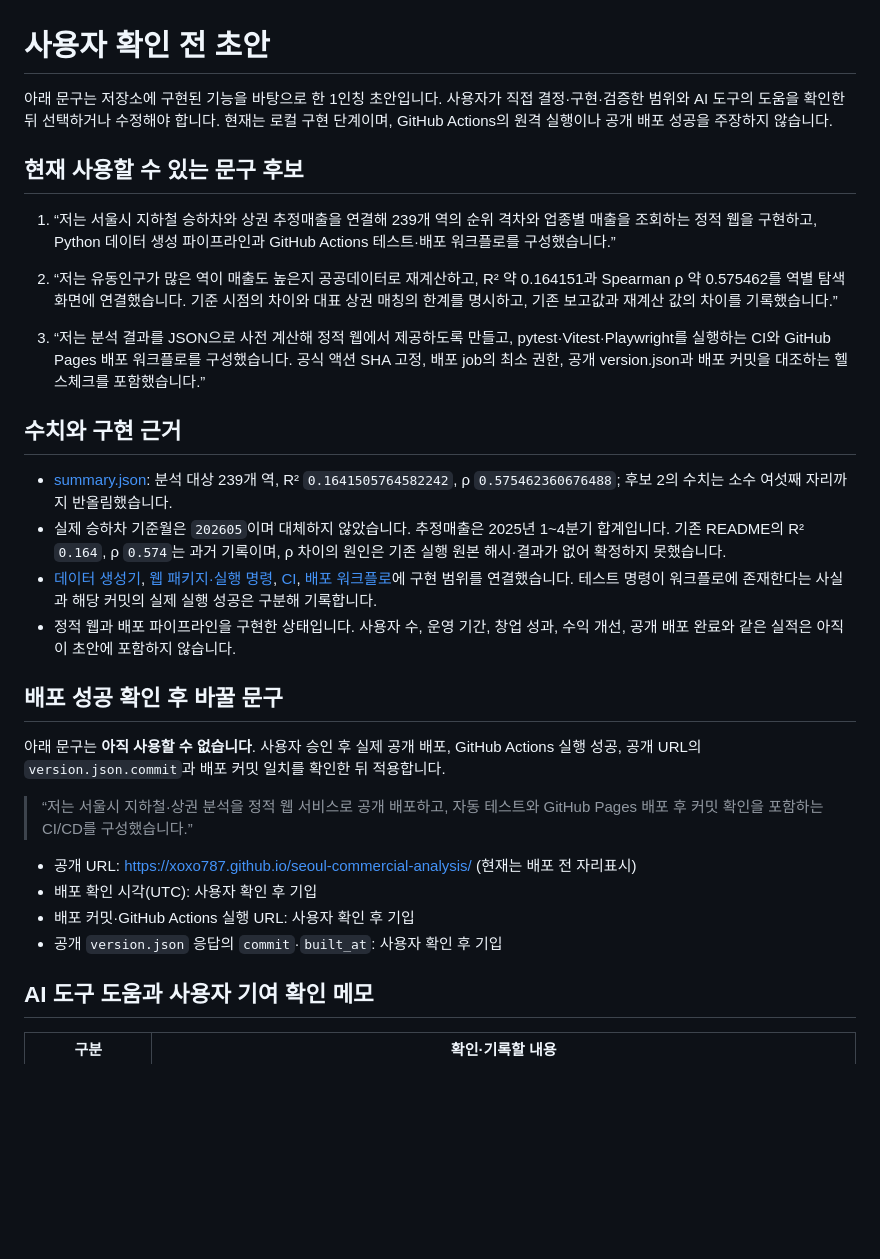
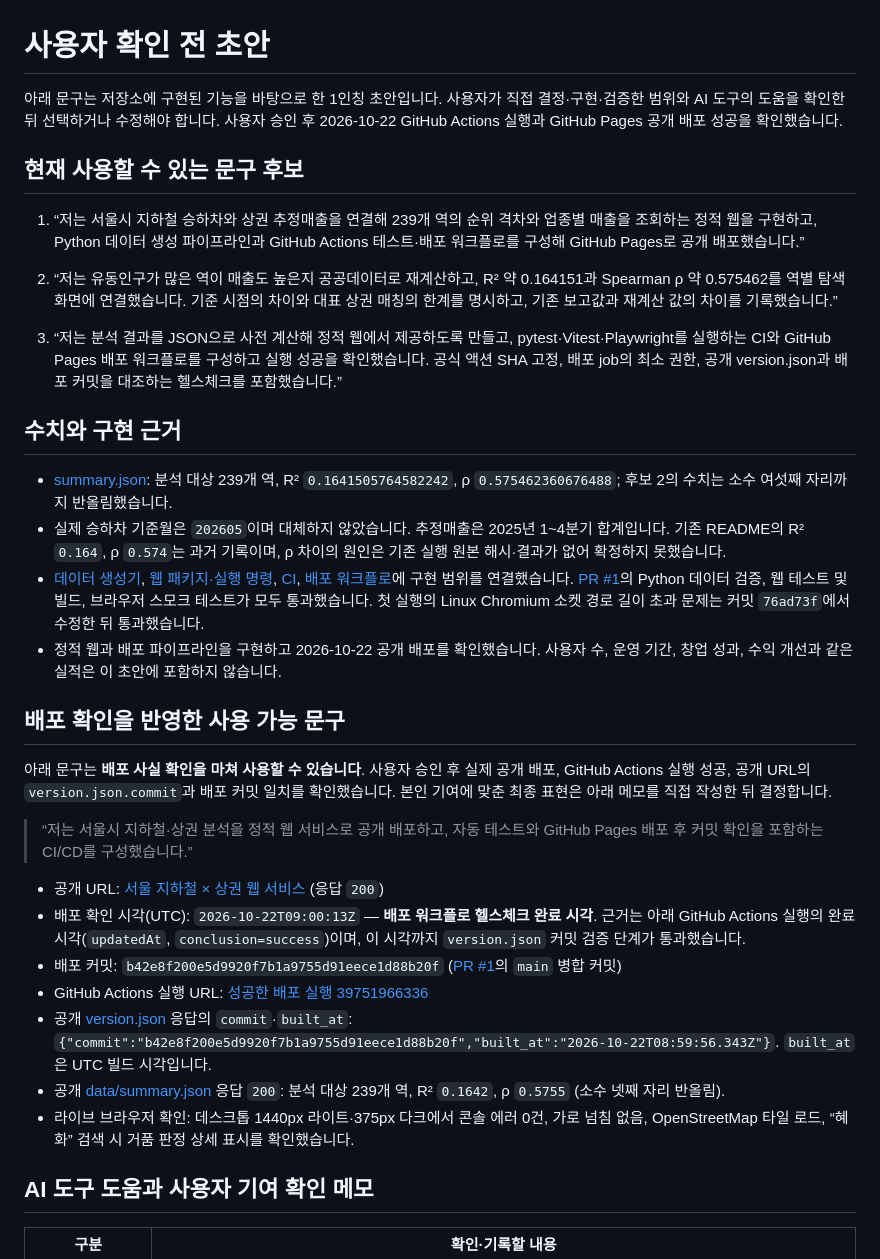
Before and after one commit to xoxo787/seoul-commercial-analysis, a Markdown page: docs/PORTFOLIO_LINE.md, the part around the change. GitHub-like rendering; blank space fills up the shorter version.

Commit message:
docs: GitHub Pages 배포 완료 정보 반영
Co-Authored-By: Codex (gpt-6-astra) <noreply@openai.com>

```diff
--- a/docs/PORTFOLIO_LINE.md
+++ b/docs/PORTFOLIO_LINE.md
@@ -1,32 +1,35 @@
 # 사용자 확인 전 초안
 
-아래 문구는 저장소에 구현된 기능을 바탕으로 한 1인칭 초안입니다. 사용자가 직접 결정·구현·검증한 범위와 AI 도구의 도움을 확인한 뒤 선택하거나 수정해야 합니다. 현재는 로컬 구현 단계이며, GitHub Actions의 원격 실행이나 공개 배포 성공을 주장하지 않습니다.
+아래 문구는 저장소에 구현된 기능을 바탕으로 한 1인칭 초안입니다. 사용자가 직접 결정·구현·검증한 범위와 AI 도구의 도움을 확인한 뒤 선택하거나 수정해야 합니다. 사용자 승인 후 2026-10-22 GitHub Actions 실행과 GitHub Pages 공개 배포 성공을 확인했습니다.
 
 ## 현재 사용할 수 있는 문구 후보
 
-1. “저는 서울시 지하철 승하차와 상권 추정매출을 연결해 239개 역의 순위 격차와 업종별 매출을 조회하는 정적 웹을 구현하고, Python 데이터 생성 파이프라인과 GitHub Actions 테스트·배포 워크플로를 구성했습니다.”
+1. “저는 서울시 지하철 승하차와 상권 추정매출을 연결해 239개 역의 순위 격차와 업종별 매출을 조회하는 정적 웹을 구현하고, Python 데이터 생성 파이프라인과 GitHub Actions 테스트·배포 워크플로를 구성해 GitHub Pages로 공개 배포했습니다.”
 
 2. “저는 유동인구가 많은 역이 매출도 높은지 공공데이터로 재계산하고, R² 약 0.164151과 Spearman ρ 약 0.575462를 역별 탐색 화면에 연결했습니다. 기준 시점의 차이와 대표 상권 매칭의 한계를 명시하고, 기존 보고값과 재계산 값의 차이를 기록했습니다.”
 
-3. “저는 분석 결과를 JSON으로 사전 계산해 정적 웹에서 제공하도록 만들고, pytest·Vitest·Playwright를 실행하는 CI와 GitHub Pages 배포 워크플로를 구성했습니다. 공식 액션 SHA 고정, 배포 job의 최소 권한, 공개 version.json과 배포 커밋을 대조하는 헬스체크를 포함했습니다.”
+3. “저는 분석 결과를 JSON으로 사전 계산해 정적 웹에서 제공하도록 만들고, pytest·Vitest·Playwright를 실행하는 CI와 GitHub Pages 배포 워크플로를 구성하고 실행 성공을 확인했습니다. 공식 액션 SHA 고정, 배포 job의 최소 권한, 공개 version.json과 배포 커밋을 대조하는 헬스체크를 포함했습니다.”
 
 ## 수치와 구현 근거
 
 - [summary.json](../web/public/data/summary.json): 분석 대상 239개 역, R² `0.1641505764582242`, ρ `0.575462360676488`; 후보 2의 수치는 소수 여섯째 자리까지 반올림했습니다.
 - 실제 승하차 기준월은 `202605`이며 대체하지 않았습니다. 추정매출은 2025년 1~4분기 합계입니다. 기존 README의 R² `0.164`, ρ `0.574`는 과거 기록이며, ρ 차이의 원인은 기존 실행 원본 해시·결과가 없어 확정하지 못했습니다.
-- [데이터 생성기](../scripts/build_data.py), [웹 패키지·실행 명령](../web/package.json), [CI](../.github/workflows/ci.yml), [배포 워크플로](../.github/workflows/deploy.yml)에 구현 범위를 연결했습니다. 테스트 명령이 워크플로에 존재한다는 사실과 해당 커밋의 실제 실행 성공은 구분해 기록합니다.
-- 정적 웹과 배포 파이프라인을 구현한 상태입니다. 사용자 수, 운영 기간, 창업 성과, 수익 개선, 공개 배포 완료와 같은 실적은 아직 이 초안에 포함하지 않습니다.
+- [데이터 생성기](../scripts/build_data.py), [웹 패키지·실행 명령](../web/package.json), [CI](../.github/workflows/ci.yml), [배포 워크플로](../.github/workflows/deploy.yml)에 구현 범위를 연결했습니다. [PR #1](https://github.com/xoxo787/seoul-commercial-analysis/pull/1)의 Python 데이터 검증, 웹 테스트 및 빌드, 브라우저 스모크 테스트가 모두 통과했습니다. 첫 실행의 Linux Chromium 소켓 경로 길이 초과 문제는 커밋 `76ad73f`에서 수정한 뒤 통과했습니다.
+- 정적 웹과 배포 파이프라인을 구현하고 2026-10-22 공개 배포를 확인했습니다. 사용자 수, 운영 기간, 창업 성과, 수익 개선과 같은 실적은 이 초안에 포함하지 않습니다.
 
-## 배포 성공 확인 후 바꿀 문구
+## 배포 확인을 반영한 사용 가능 문구
 
-아래 문구는 **아직 사용할 수 없습니다**. 사용자 승인 후 실제 공개 배포, GitHub Actions 실행 성공, 공개 URL의 `version.json.commit`과 배포 커밋 일치를 확인한 뒤 적용합니다.
+아래 문구는 **배포 사실 확인을 마쳐 사용할 수 있습니다**. 사용자 승인 후 실제 공개 배포, GitHub Actions 실행 성공, 공개 URL의 `version.json.commit`과 배포 커밋 일치를 확인했습니다. 본인 기여에 맞춘 최종 표현은 아래 메모를 직접 작성한 뒤 결정합니다.
 
 > “저는 서울시 지하철·상권 분석을 정적 웹 서비스로 공개 배포하고, 자동 테스트와 GitHub Pages 배포 후 커밋 확인을 포함하는 CI/CD를 구성했습니다.”
 
-- 공개 URL: https://xoxo787.github.io/seoul-commercial-analysis/ (현재는 배포 전 자리표시)
-- 배포 확인 시각(UTC): 사용자 확인 후 기입
-- 배포 커밋·GitHub Actions 실행 URL: 사용자 확인 후 기입
-- 공개 `version.json` 응답의 `commit`·`built_at`: 사용자 확인 후 기입
+- 공개 URL: [서울 지하철 × 상권 웹 서비스](https://xoxo787.github.io/seoul-commercial-analysis/) (응답 `200`)
+- 배포 확인 시각(UTC): `2026-10-22T09:00:13Z` — **배포 워크플로 헬스체크 완료 시각**. 근거는 아래 GitHub Actions 실행의 완료 시각(`updatedAt`, `conclusion=success`)이며, 이 시각까지 `version.json` 커밋 검증 단계가 통과했습니다.
+- 배포 커밋: `b42e8f200e5d9920f7b1a9755d91eece1d88b20f` ([PR #1](https://github.com/xoxo787/seoul-commercial-analysis/pull/1)의 `main` 병합 커밋)
+- GitHub Actions 실행 URL: [성공한 배포 실행 39751966336](https://github.com/xoxo787/seoul-commercial-analysis/actions/runs/39751966336)
+- 공개 [version.json](https://xoxo787.github.io/seoul-commercial-analysis/version.json) 응답의 `commit`·`built_at`: `{"commit":"b42e8f200e5d9920f7b1a9755d91eece1d88b20f","built_at":"2026-10-22T08:59:56.343Z"}`. `built_at`은 UTC 빌드 시각입니다.
+- 공개 [data/summary.json](https://xoxo787.github.io/seoul-commercial-analysis/data/summary.json) 응답 `200`: 분석 대상 239개 역, R² `0.1642`, ρ `0.5755` (소수 넷째 자리 반올림).
+- 라이브 브라우저 확인: 데스크톱 1440px 라이트·375px 다크에서 콘솔 에러 0건, 가로 넘침 없음, OpenStreetMap 타일 로드, “혜화” 검색 시 거품 판정 상세 표시를 확인했습니다.
 
 ## AI 도구 도움과 사용자 기여 확인 메모
 
```
Also changed, not shown: README.md (+11 -3 lines).
